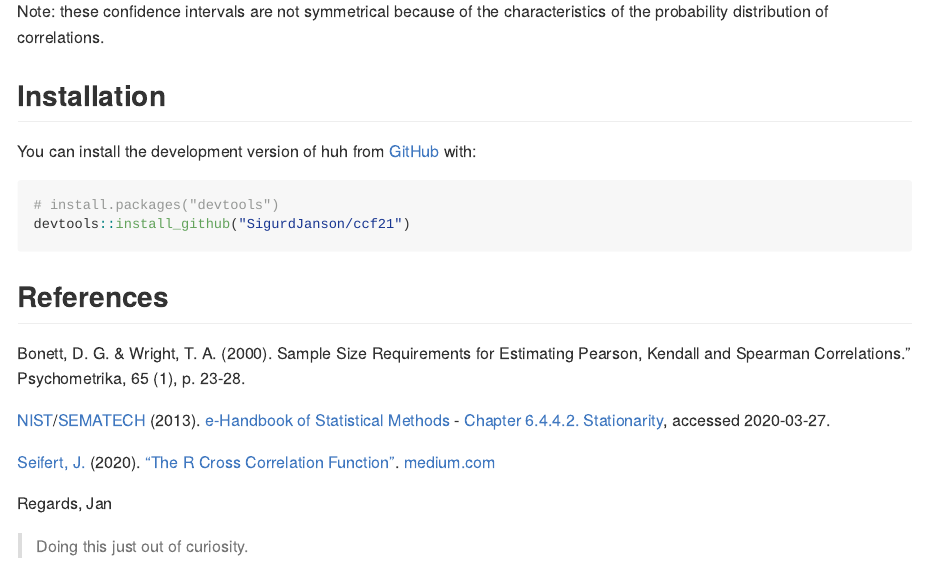
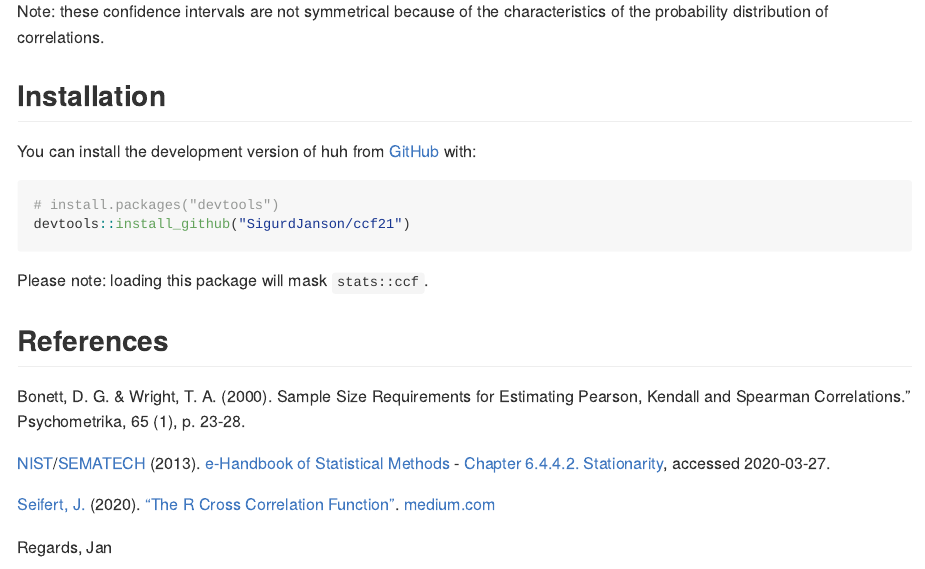
Before and after one commit to SigurdJanson/ccf21, an R Markdown document (README.Rmd): the page in a window 1100 px wide, from 2470 px down. The pictures show the output file README.md that the author committed with the source, drawn offline in the style of GitHub; badge pictures from the web are left out.

Commit message:
Note about masking ccf in readme

````diff
--- a/README.Rmd
+++ b/README.Rmd
@@ -123,6 +123,10 @@ You can install the development version of huh from [GitHub](https://github.com/
 devtools::install_github("SigurdJanson/ccf21")
 ```
 
+Please note: loading this package will mask `stats::ccf`.
+
+
+
 ## References
 
 Bonett, D. G. & Wright, T. A. (2000). Sample Size Requirements for Estimating Pearson, Kendall and Spearman Correlations." Psychometrika, 65 (1), p. 23-28.
````
Also changed, not shown: README.md.
